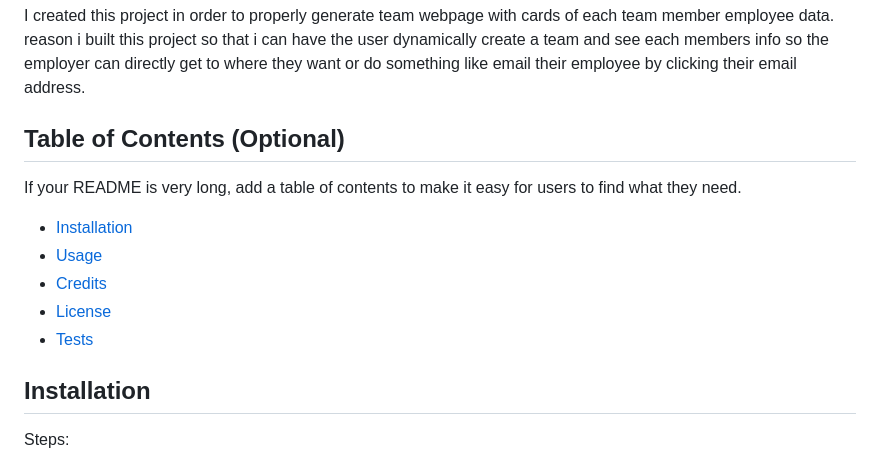
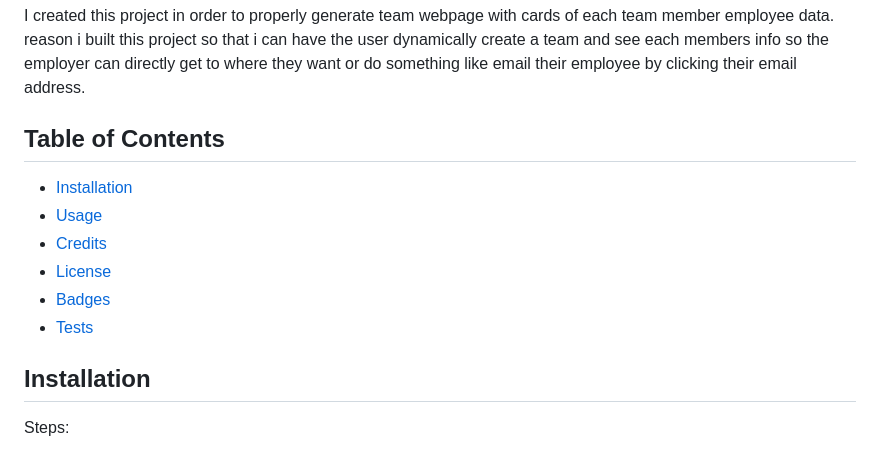
Before and after one commit to j-pohahau5/team-profile-generator, a Markdown page: README.md, the part around the change. GitHub-like rendering.

```diff
--- a/README.md
+++ b/README.md
@@ -5,15 +5,14 @@
 I created this project in order to properly generate team webpage  with cards of each team member employee data. reason i built this project so that i can have the user dynamically create a team and see each members info so the employer can directly get to where they want or do something like email their employee by clicking their email address.
 
 
-## Table of Contents (Optional)
-
-If your README is very long, add a table of contents to make it easy for users to find what they need.
+## Table of Contents
 
 * [Installation](#installation)
 * [Usage](#usage)
 * [Credits](#credits)
 * [License](#license)
-* [Tests](#testw)
+* [Badges](#badges  )
+* [Tests](#tests)
 
 ## Installation
 
```
